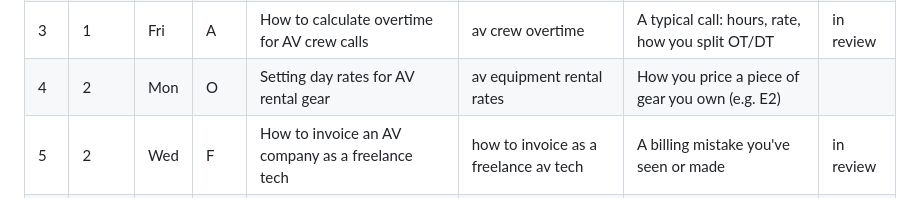
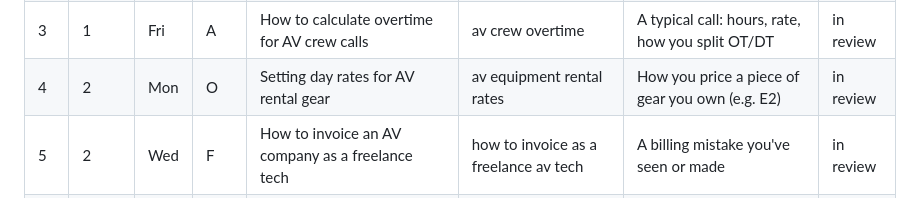
Before and after one commit to avland-app/avland-hub, a Markdown page: BLOG_TOPICS.md, the part around the change. Rendered like a GitHub page.

Commit message:
Topics: #4 in review
Co-Authored-By: Claude Sonnet 5.5 <noreply@anthropic.com>

```diff
--- a/BLOG_TOPICS.md
+++ b/BLOG_TOPICS.md
@@ -13,7 +13,7 @@ Audience key: **O** = AV company owners/PMs, **F** = AV freelancers, **I** = ins
 | 1 | 1 | Mon | O | How to write an AV quote clients approve | av quote template | A real quote structure you send (sections, order) | done |
 | 2 | 1 | Wed | F | The freelance AV invoice: what to include | av freelancer invoice template | What you put on your own freelance invoices | in review |
 | 3 | 1 | Fri | A | How to calculate overtime for AV crew calls | av crew overtime | A typical call: hours, rate, how you split OT/DT | in review |
-| 4 | 2 | Mon | O | Setting day rates for AV rental gear | av equipment rental rates | How you price a piece of gear you own (e.g. E2) | |
+| 4 | 2 | Mon | O | Setting day rates for AV rental gear | av equipment rental rates | How you price a piece of gear you own (e.g. E2) | in review |
 | 5 | 2 | Wed | F | How to invoice an AV company as a freelance tech | how to invoice as a freelance av tech | A billing mistake you've seen or made | in review |
 | 6 | 2 | Fri | I | How to price an AV installation by room | av installation quote | A room you've scoped: what went in it | in review |
 | 7 | 3 | Mon | O | Multi-day AV rentals: how to price day 2 and 3 | multi day av rental pricing | Your own day-2/day-3 rule | |
```
